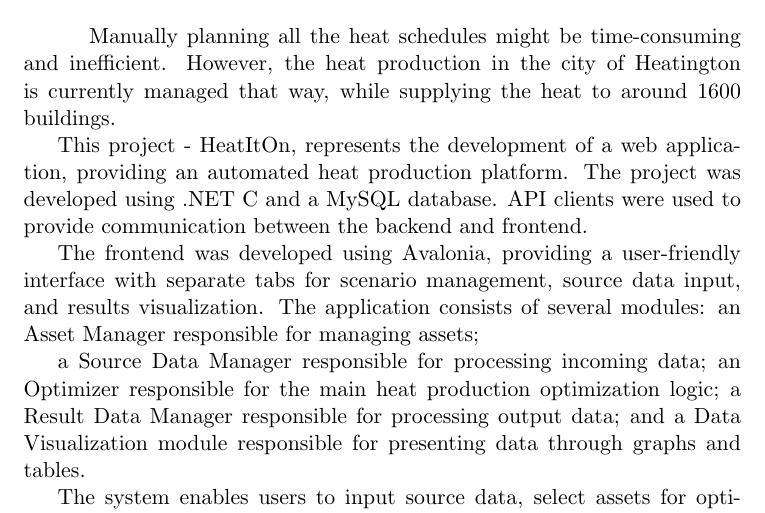
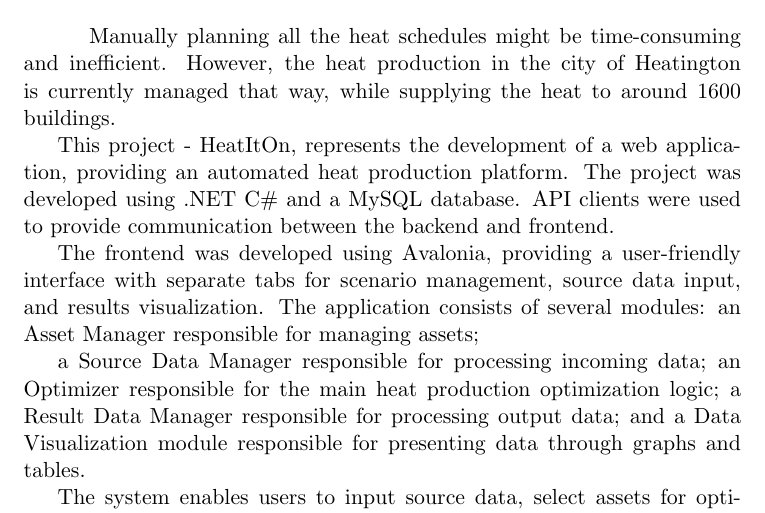
Before and after one commit to Semester-Project-Group-8/HeatItOn_Report, a LaTeX thesis (main.tex, which reads Chapters/Abstract.tex): part of page 6 of 48, cut so that both start at the same text. Compiled offline with pdfLaTeX.

Commit message:
Update Abstract.tex
changed C# to C\# as # is special character(latex warning)

```diff
--- a/Chapters/Abstract.tex
+++ b/Chapters/Abstract.tex
@@ -5,7 +5,7 @@
 
 \hspace*{1cm} Manually planning all the heat schedules might be time-consuming and inefficient. However, the heat production in the city of Heatington is currently managed that way, while supplying the heat to around 1600 buildings.
 
-This project - HeatItOn, represents the development of a web application, providing an automated heat production platform. The project was developed using .NET C# and a MySQL database. API clients were used to provide communication between the backend and frontend.
+This project - HeatItOn, represents the development of a web application, providing an automated heat production platform. The project was developed using .NET C\# and a MySQL database. API clients were used to provide communication between the backend and frontend.
 
 The frontend was developed using Avalonia, providing a user-friendly interface with separate tabs for scenario management, source data input, and results visualization. The application consists of several modules: an Asset Manager responsible for managing assets;
 
```
